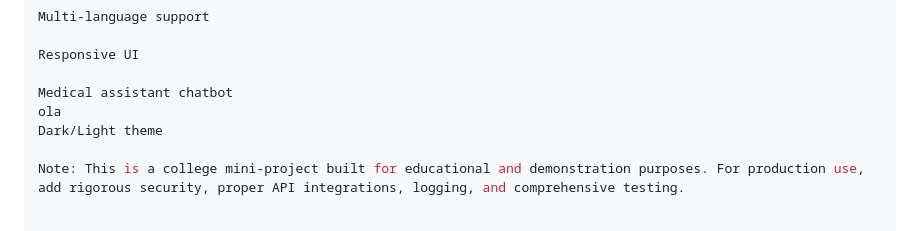
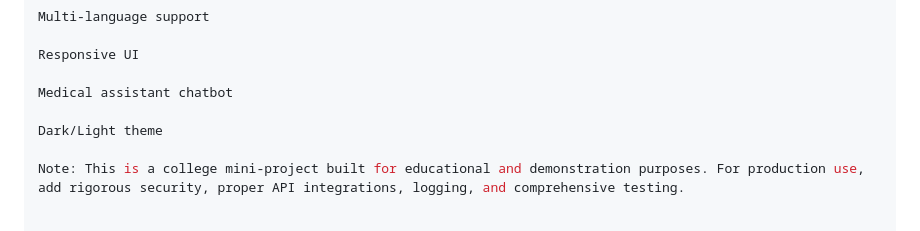
Before and after one commit to Drushyagowda17/BloodLink, a Markdown page: Readme.Md, the part around the change. GitHub-like rendering.

```diff
--- a/Readme.Md
+++ b/Readme.Md
@@ -254,7 +254,7 @@ Multi-language support
 Responsive UI
 
 Medical assistant chatbot
-ola
+
 Dark/Light theme
 
 Note: This is a college mini-project built for educational and demonstration purposes. For production use, add rigorous security, proper API integrations, logging, and comprehensive testing.
```
